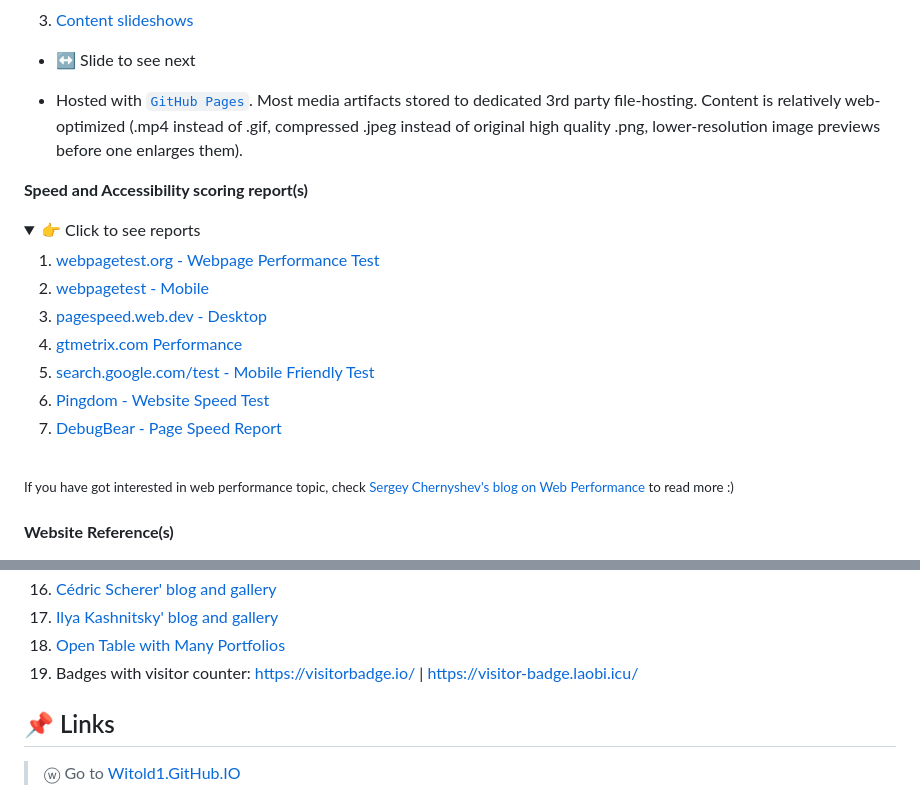
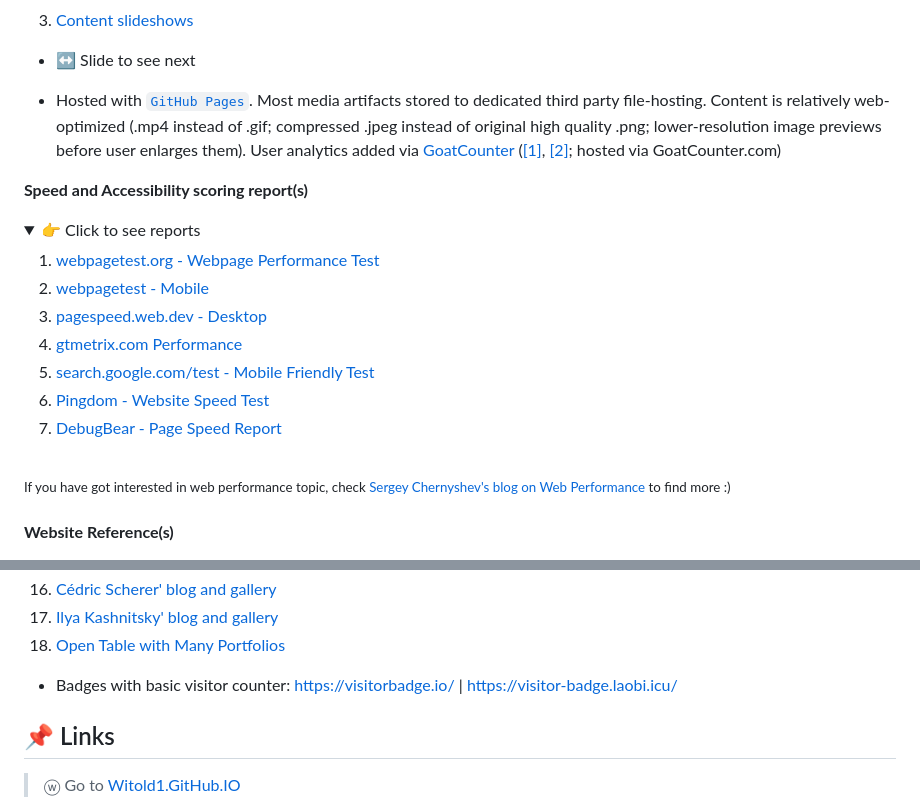
Before and after one commit to Witold1/Witold1.github.io, a Markdown page: README.md, 2 parts joined by grey strips. GitHub-like rendering; folded sections open.

Commit message:
Minor README.md update.

```diff
--- a/README.md
+++ b/README.md
@@ -15,7 +17,7 @@
 3. [Content slideshows](https://www.w3schools.com/howto/howto_js_slideshow.asp)
   * ↔️ Slide to see next
 
-* Hosted with [`GitHub Pages`](https://pages.github.com/). Most media artifacts stored to dedicated 3rd party file-hosting. Content is relatively web-optimized (.mp4 instead of .gif, compressed .jpeg instead of original high quality .png, lower-resolution image previews before one enlarges them).
+* Hosted with [`GitHub Pages`](https://pages.github.com/). Most media artifacts stored to dedicated third party file-hosting. Content is relatively web-optimized (.mp4 instead of .gif; compressed .jpeg instead of original high quality .png; lower-resolution image previews before user enlarges them). User analytics added via [GoatCounter](https://www.goatcounter.com/) ([\[1\]](https://github.com/orgs/community/discussions/31474), [\[2\]](https://github.com/orgs/community/discussions/31474); hosted via GoatCounter.com)
 
 **Speed and Accessibility scoring report(s)**
   <details>
@@ -44,7 +46,7 @@
         </li>
       </ol>
       <br>
-      <sup>If you have got interested in web performance topic, check <a href="https://www.sergeychernyshev.com/">Sergey Chernyshev's blog on Web Performance</a> to read more :)</sup>
+      <sup>If you have got interested in web performance topic, check <a href="https://www.sergeychernyshev.com/">Sergey Chernyshev's blog on Web Performance</a> to find more :)</sup>
       <br>
   </details>
 
@@ -67,7 +69,8 @@
 1. [Cédric Scherer' blog and gallery](https://www.cedricscherer.com/)
 1. [Ilya Kashnitsky' blog and gallery](https://ikashnitsky.phd/)
 1. [Open Table with Many Portfolios](https://docs.google.com/spreadsheets/d/1aLOpW2oQHw5r2vc70o8TiM5SJctR9TuH4a70d-ZtbXA/edit#gid=248793142)
-1. Badges with visitor counter: https://visitorbadge.io/ | https://visitor-badge.laobi.icu/
+
+* Badges with basic visitor counter: https://visitorbadge.io/ | https://visitor-badge.laobi.icu/
 
 ## 📌 Links
 > ⓦ Go to [Witold1.GitHub.IO](https://witold1.github.io/)
```
Also changed, not shown: other parts of README.md (+2 -0 lines).
